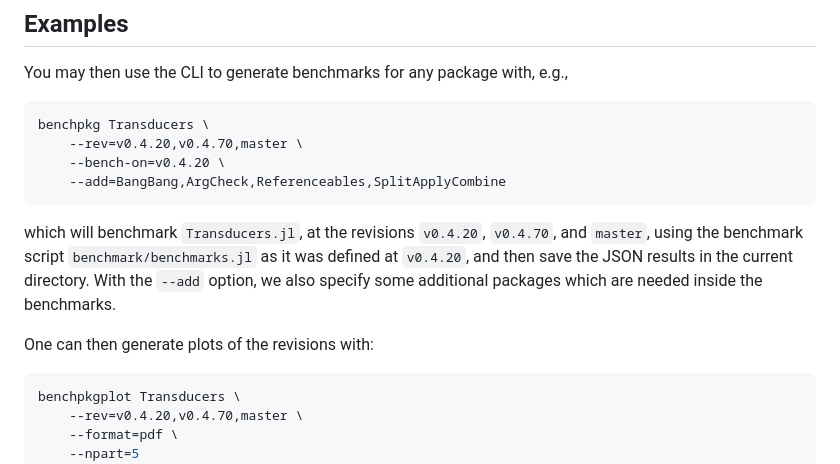
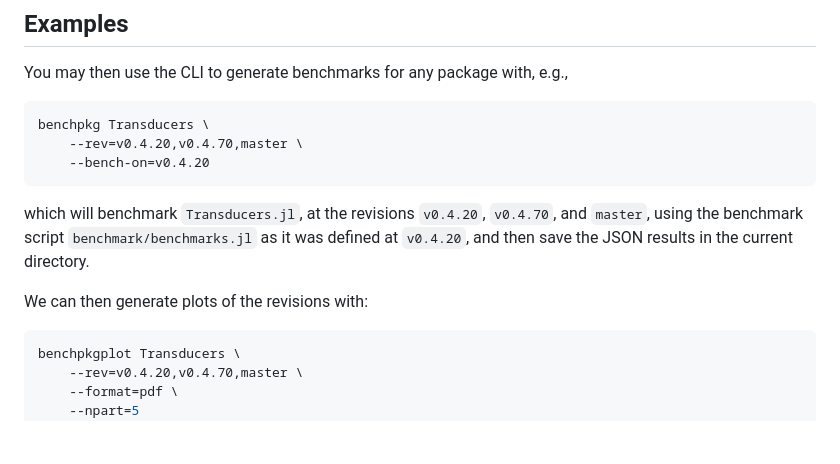
Before and after one commit to MilesCranmer/AirspeedVelocity.jl, a Markdown page: README.md, the part around the change. GitHub-like rendering; blank space fills up the shorter version.

````diff
--- a/README.md
+++ b/README.md
@@ -37,18 +37,15 @@ You may then use the CLI to generate benchmarks for any package with, e.g.,
 ```bash
 benchpkg Transducers \
     --rev=v0.4.20,v0.4.70,master \
-    --bench-on=v0.4.20 \
-    --add=BangBang,ArgCheck,Referenceables,SplitApplyCombine
+    --bench-on=v0.4.20
 ```
 
 which will benchmark `Transducers.jl`,
 at the revisions `v0.4.20`, `v0.4.70`, and `master`,
 using the benchmark script `benchmark/benchmarks.jl` as it was defined at `v0.4.20`,
 and then save the JSON results in the current directory.
-With the `--add` option, we also specify some additional packages
-which are needed inside the benchmarks.
 
-One can then generate plots of the revisions with:
+We can then generate plots of the revisions with:
 
 ```bash
 benchpkgplot Transducers \
````
